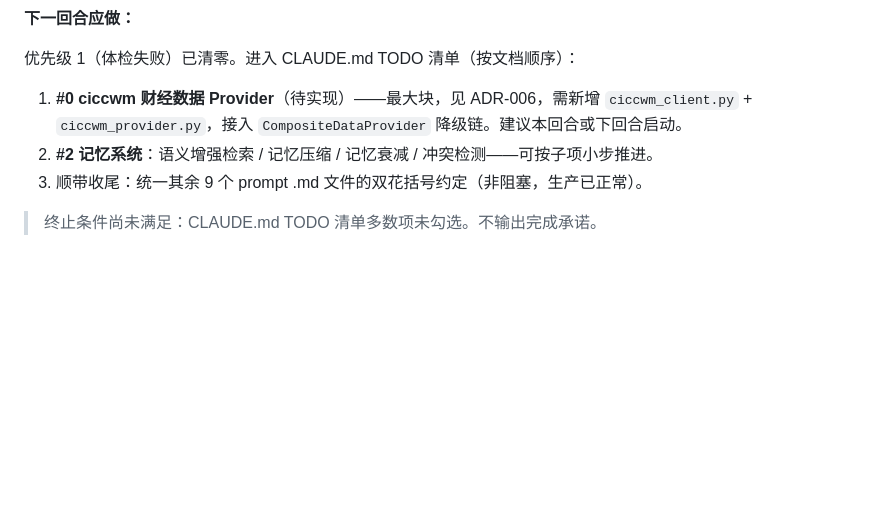
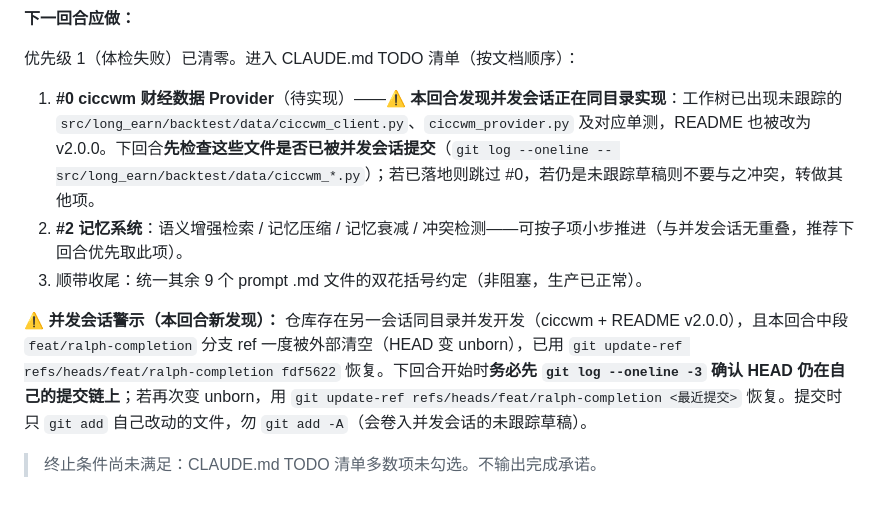
Before and after one commit to lordqyxz/long-earn, a Markdown page: RALPH_PROGRESS.md, the part around the change. GitHub-like rendering; blank space fills up the shorter version.

Commit message:
chore(ralph): 进度账本补记并发会话警示与下回合避让策略

```diff
--- a/RALPH_PROGRESS.md
+++ b/RALPH_PROGRESS.md
@@ -62,8 +62,10 @@
 **下一回合应做：**
 
 优先级 1（体检失败）已清零。进入 CLAUDE.md TODO 清单（按文档顺序）：
-1. **#0 ciccwm 财经数据 Provider**（待实现）——最大块，见 ADR-006，需新增 `ciccwm_client.py` + `ciccwm_provider.py`，接入 `CompositeDataProvider` 降级链。建议本回合或下回合启动。
-2. **#2 记忆系统**：语义增强检索 / 记忆压缩 / 记忆衰减 / 冲突检测——可按子项小步推进。
+1. **#0 ciccwm 财经数据 Provider**（待实现）——⚠️ **本回合发现并发会话正在同目录实现**：工作树已出现未跟踪的 `src/long_earn/backtest/data/ciccwm_client.py`、`ciccwm_provider.py` 及对应单测，README 也被改为 v2.0.0。下回合**先检查这些文件是否已被并发会话提交**（`git log --oneline -- src/long_earn/backtest/data/ciccwm_*.py`）；若已落地则跳过 #0，若仍是未跟踪草稿则不要与之冲突，转做其他项。
+2. **#2 记忆系统**：语义增强检索 / 记忆压缩 / 记忆衰减 / 冲突检测——可按子项小步推进（与并发会话无重叠，推荐下回合优先取此项）。
 3. 顺带收尾：统一其余 9 个 prompt .md 文件的双花括号约定（非阻塞，生产已正常）。
 
+**⚠️ 并发会话警示（本回合新发现）：** 仓库存在另一会话同目录并发开发（ciccwm + README v2.0.0），且本回合中段 `feat/ralph-completion` 分支 ref 一度被外部清空（HEAD 变 unborn），已用 `git update-ref refs/heads/feat/ralph-completion fdf5622` 恢复。下回合开始时**务必先 `git log --oneline -3` 确认 HEAD 仍在自己的提交链上**；若再次变 unborn，用 `git update-ref refs/heads/feat/ralph-completion <最近提交>` 恢复。提交时只 `git add` 自己改动的文件，勿 `git add -A`（会卷入并发会话的未跟踪草稿）。
+
 > 终止条件尚未满足：CLAUDE.md TODO 清单多数项未勾选。不输出完成承诺。
```
